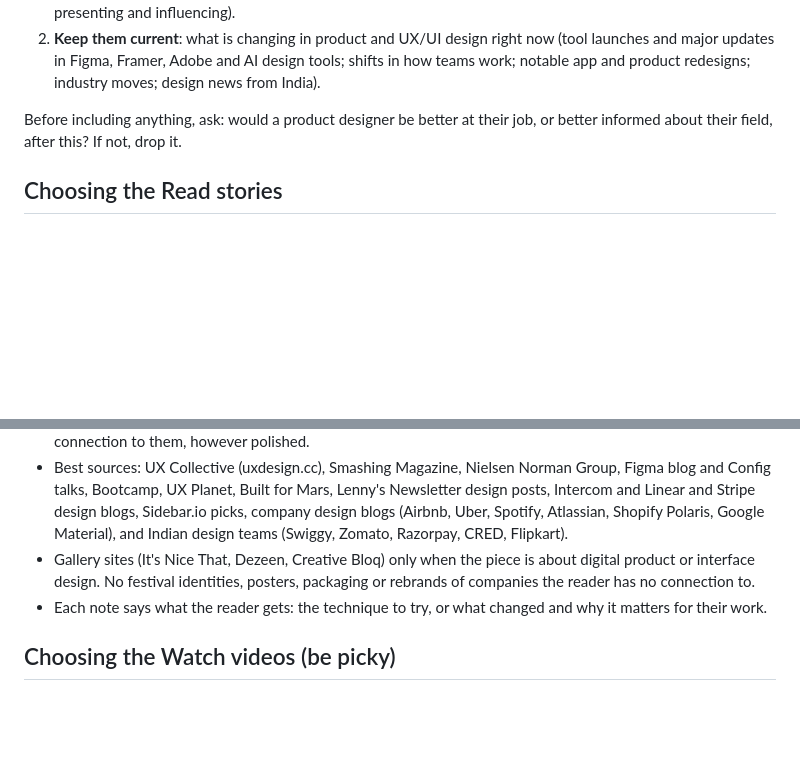
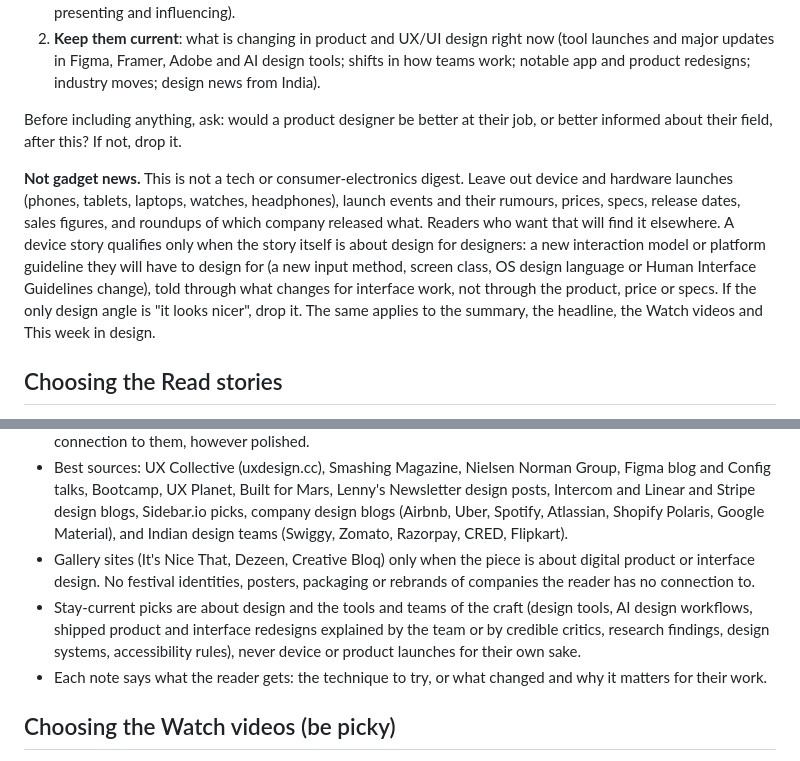
Before and after one commit to kjadhithya/ctrl-curious, a Markdown page: email/RUN.md, 2 parts joined by grey strips. Rendered like a GitHub page; blank space fills up the shorter version.

Commit message:
Run guide: no gadget news (device launches, prices, specs, release roundups) unless it changes how designers design
Co-Authored-By: Claude Opus 5.5 <noreply@anthropic.com>
Claude-Session: https://claude.ai/code/session_01CPFfiZz4rjPwAdTY8Ptavd

```diff
--- a/email/RUN.md
+++ b/email/RUN.md
@@ -100,12 +100,15 @@ The readers are senior product designers, UX/UI designers, design leads and expe
 
 Before including anything, ask: would a product designer be better at their job, or better informed about their field, after this? If not, drop it.
 
+**Not gadget news.** This is not a tech or consumer-electronics digest. Leave out device and hardware launches (phones, tablets, laptops, watches, headphones), launch events and their rumours, prices, specs, release dates, sales figures, and roundups of which company released what. Readers who want that will find it elsewhere. A device story qualifies only when the story itself is about design for designers: a new interaction model or platform guideline they will have to design for (a new input method, screen class, OS design language or Human Interface Guidelines change), told through what changes for interface work, not through the product, price or specs. If the only design angle is "it looks nicer", drop it. The same applies to the summary, the headline, the Watch videos and This week in design.
+
 ## Choosing the Read stories
 
 - Aim for a balance across the five: roughly two to upskill (original research, deep analysis, case studies from real teams) and three to stay current (news, launches, breakdowns of real shipped redesigns, trend analysis). Never five pieces of news with nothing to learn from.
 - Credibility matters: prefer recognised publications, established researchers, design leaders and the teams that actually built the product. Skip personal concept redesigns of other companies' products by people with no connection to them, however polished.
 - Best sources: UX Collective (uxdesign.cc), Smashing Magazine, Nielsen Norman Group, Figma blog and Config talks, Bootcamp, UX Planet, Built for Mars, Lenny's Newsletter design posts, Intercom and Linear and Stripe design blogs, Sidebar.io picks, company design blogs (Airbnb, Uber, Spotify, Atlassian, Shopify Polaris, Google Material), and Indian design teams (Swiggy, Zomato, Razorpay, CRED, Flipkart).
 - Gallery sites (It's Nice That, Dezeen, Creative Bloq) only when the piece is about digital product or interface design. No festival identities, posters, packaging or rebrands of companies the reader has no connection to.
+- Stay-current picks are about design and the tools and teams of the craft (design tools, AI design workflows, shipped product and interface redesigns explained by the team or by credible critics, research findings, design systems, accessibility rules), never device or product launches for their own sake.
 - Each note says what the reader gets: the technique to try, or what changed and why it matters for their work.
 
 ## Choosing the Watch videos (be picky)
```
